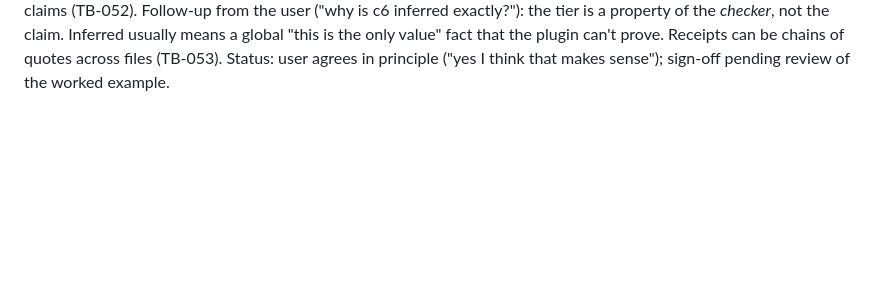
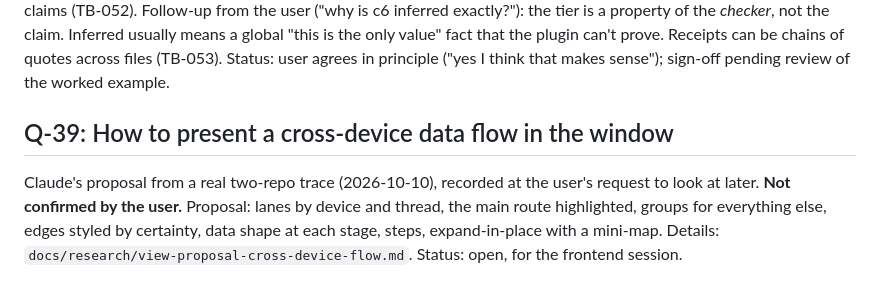
Before and after one commit to andrewsalinas09/Insight, a Markdown page: docs/OPEN-QUESTIONS.md, the part around the change. GitHub-like rendering; blank space fills up the shorter version.

Commit message:
docs: unconfirmed view proposal for cross-device data flows (Q-39)
Co-Authored-By: Claude Opus 5.5 <noreply@anthropic.com>

```diff
--- a/docs/OPEN-QUESTIONS.md
+++ b/docs/OPEN-QUESTIONS.md
@@ -332,3 +332,6 @@ Middle tier: where the compiler can prove the call site and the target both exis
 Scope note (session 4): rule 6 limits *committed annotations*. It does not limit *explanations*. The user wants lots of explanation ("what does this do", then "a different way" if you still don't get it). That's a separate, abundant layer (Q-22).
 
 If confirmed, this becomes the next free ADR, superseding ADR-0006. (ADR-0010 and ADR-0011 were taken in the meantime.) Worked example: `docs/examples/save-note-worked-example.md`. It surfaced: receipts as code quotes rather than line numbers (TB-051), prose citing claims so it inherits staleness, grouping ≠ inventing, and direct vs. `via` claims (TB-052). Follow-up from the user ("why is c6 inferred exactly?"): the tier is a property of the *checker*, not the claim. Inferred usually means a global "this is the only value" fact that the plugin can't prove. Receipts can be chains of quotes across files (TB-053). Status: user agrees in principle ("yes I think that makes sense"); sign-off pending review of the worked example.
+
+## Q-39: How to present a cross-device data flow in the window
+Claude's proposal from a real two-repo trace (2026-10-10), recorded at the user's request to look at later. **Not confirmed by the user.** Proposal: lanes by device and thread, the main route highlighted, groups for everything else, edges styled by certainty, data shape at each stage, steps, expand-in-place with a mini-map. Details: `docs/research/view-proposal-cross-device-flow.md`. Status: open, for the frontend session.
```
Also changed, not shown: docs/research/view-proposal-cross-device-flow.md (added, +46 -0 lines).
